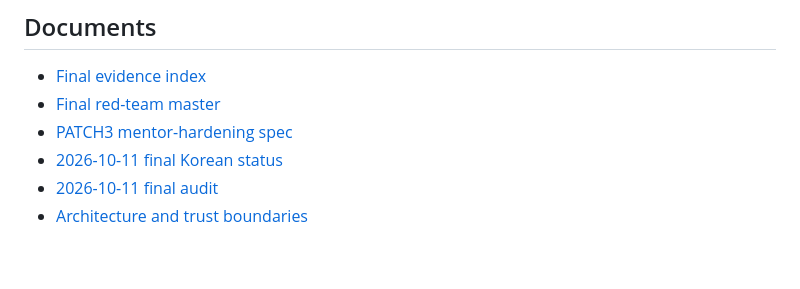
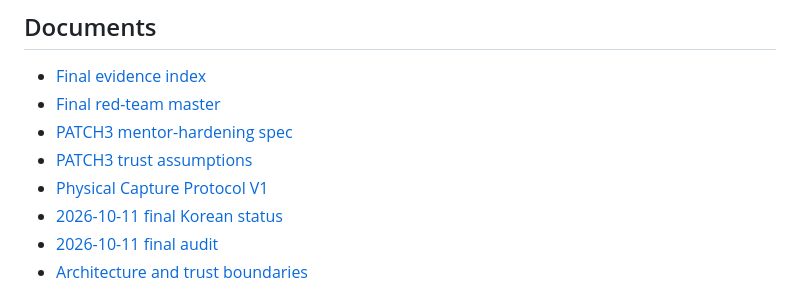
Before and after one commit to CHANGJAEHYUN-engineering/InspectEscrow, a Markdown page: README.md, the part around the change. Rendered like a GitHub page; blank space fills up the shorter version.

Commit message:
docs: surface trust and physical-capture controls

```diff
--- a/README.md
+++ b/README.md
@@ -100,6 +100,8 @@ It **does not** prove that a physical item is genuine, that Supplier and Buyer i
 - [Final evidence index](docs/FINAL_EVIDENCE_INDEX.md)
 - [Final red-team master](docs/FINAL_RED_TEAM_MASTER_20261023_KO.md)
 - [PATCH3 mentor-hardening spec](docs/PATCH3_MENTOR_HARDENING_SPEC_KO.md)
+- [PATCH3 trust assumptions](docs/PATCH3_TRUST_ASSUMPTION_REGISTER_KO.md)
+- [Physical Capture Protocol V1](docs/PHYSICAL_CAPTURE_PROTOCOL_V1_KO.md)
 - [2026-10-11 final Korean status](docs/STATUS_20261011_KO.md)
 - [2026-10-11 final audit](docs/LATEST_AUDIT_20261011.json)
 - [Architecture and trust boundaries](docs/architecture.md)
```
